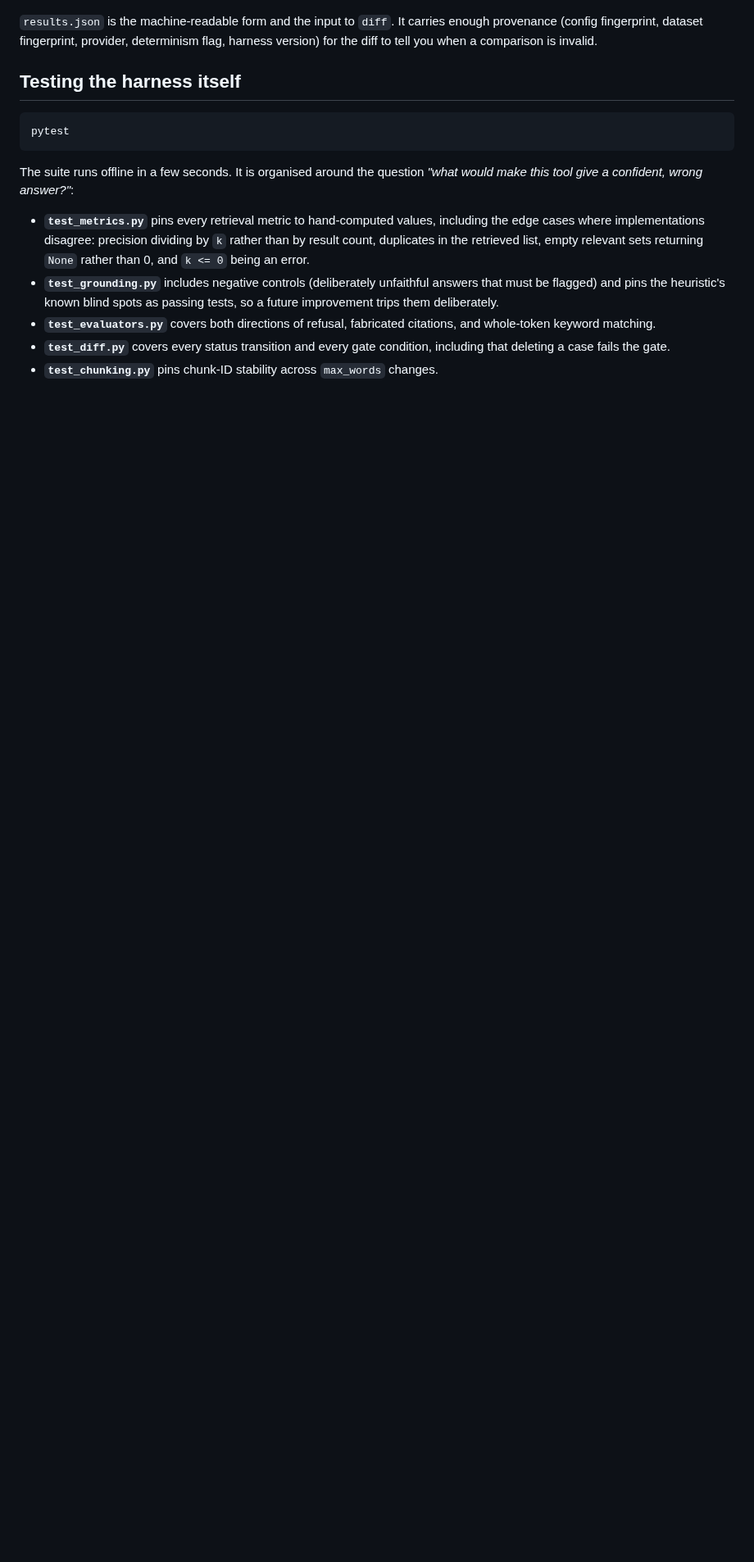
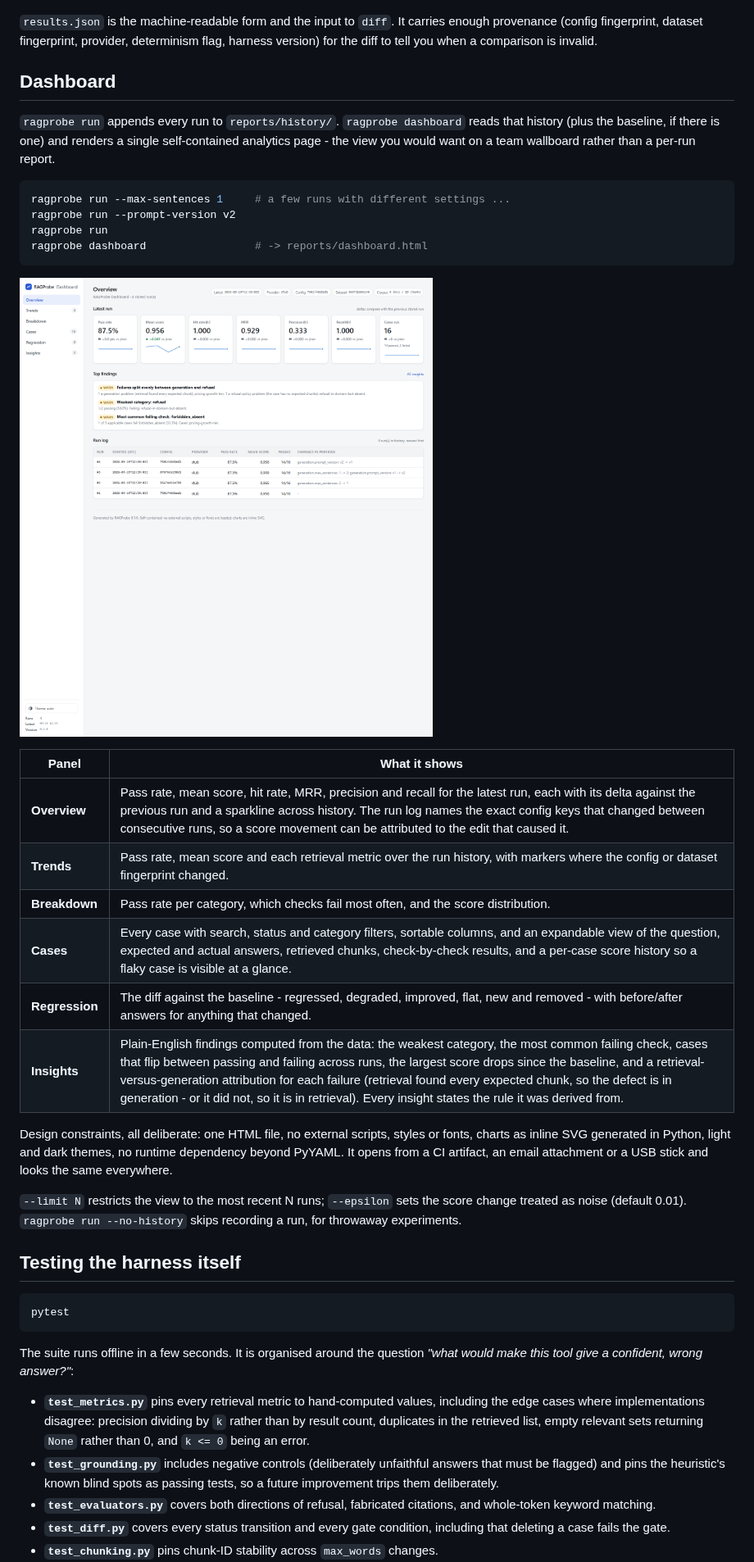
Before and after one commit to khushi-git-7/ragprobe, a Markdown page: README.md, the part around one of its changes. Shown at 82% size. GitHub-like rendering; pictures changed too: docs/dashboard-overview.png (added); blank space fills up the shorter version.

````diff
--- a/README.md
+++ b/README.md
@@ -600,6 +604,40 @@ The screenshots below are from a real run of the shipped golden set:
 `results.json` is the machine-readable form and the input to `diff`. It carries
 enough provenance (config fingerprint, dataset fingerprint, provider, determinism
 flag, harness version) for the diff to tell you when a comparison is invalid.
+
+## Dashboard
+
+`ragprobe run` appends every run to `reports/history/`. `ragprobe dashboard` reads that
+history (plus the baseline, if there is one) and renders a single self-contained
+analytics page - the view you would want on a team wallboard rather than a per-run
+report.
+
+```bash
+ragprobe run --max-sentences 1     # a few runs with different settings ...
+ragprobe run --prompt-version v2
+ragprobe run
+ragprobe dashboard                 # -> reports/dashboard.html
+```
+
+![Dashboard overview: KPI tiles with deltas and sparklines, top findings and the run log](docs/dashboard-overview.png)
+
+| Panel | What it shows |
+|---|---|
+| **Overview** | Pass rate, mean score, hit rate, MRR, precision and recall for the latest run, each with its delta against the previous run and a sparkline across history. The run log names the exact config keys that changed between consecutive runs, so a score movement can be attributed to the edit that caused it. |
+| **Trends** | Pass rate, mean score and each retrieval metric over the run history, with markers where the config or dataset fingerprint changed. |
+| **Breakdown** | Pass rate per category, which checks fail most often, and the score distribution. |
+| **Cases** | Every case with search, status and category filters, sortable columns, and an expandable view of the question, expected and actual answers, retrieved chunks, check-by-check results, and a per-case score history so a flaky case is visible at a glance. |
+| **Regression** | The diff against the baseline - regressed, degraded, improved, flat, new and removed - with before/after answers for anything that changed. |
+| **Insights** | Plain-English findings computed from the data: the weakest category, the most common failing check, cases that flip between passing and failing across runs, the largest score drops since the baseline, and a retrieval-versus-generation attribution for each failure (retrieval found every expected chunk, so the defect is in generation - or it did not, so it is in retrieval). Every insight states the rule it was derived from. |
+
+Design constraints, all deliberate: one HTML file, no external scripts, styles or
+fonts, charts as inline SVG generated in Python, light and dark themes, no runtime
+dependency beyond PyYAML. It opens from a CI artifact, an email attachment or a USB
+stick and looks the same everywhere.
+
+`--limit N` restricts the view to the most recent N runs; `--epsilon` sets the score
+change treated as noise (default 0.01). `ragprobe run --no-history` skips recording a
+run, for throwaway experiments.
 
 ## Testing the harness itself
 
````
Also changed, not shown: other parts of README.md (+6 -0 lines), 12 other files.
